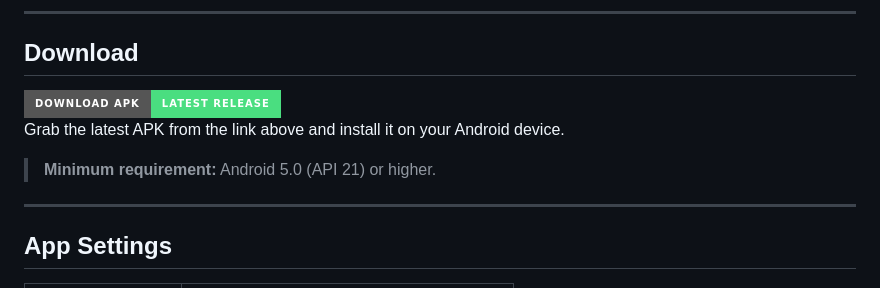
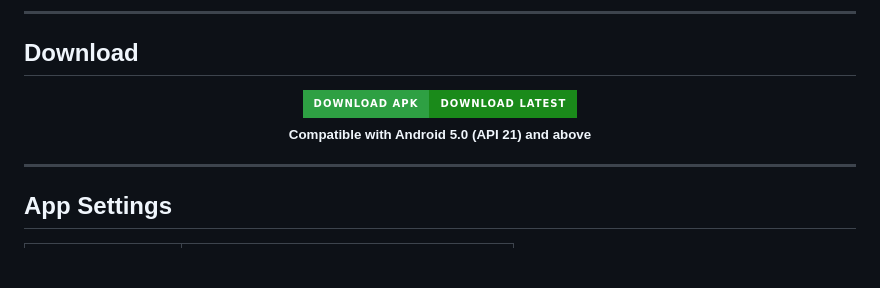
Before and after one commit to Snip3rMask/dd, a Markdown page: README.md, the part around the change. Rendered like a GitHub page; badges without logos; blank space fills up the shorter version.

Commit message:
docs: center download button with better theme-friendly colors

```diff
--- a/README.md
+++ b/README.md
@@ -73,13 +73,13 @@ _(Add your screenshots here)_
 
 ## Download
 
-<a href="https://github.com/Snip3rMask/dd/releases/latest">
-  <img src="https://img.shields.io/badge/Download%20APK-Latest%20Release-4ADE80?style=for-the-badge&logo=android" alt="Download Latest APK">
-</a>
-
-Grab the latest APK from the link above and install it on your Android device.
-
-> **Minimum requirement:** Android 5.0 (API 21) or higher.
+<p align="center">
+  <a href="https://github.com/Snip3rMask/dd/releases/latest">
+    <img src="https://img.shields.io/badge/Download%20APK-Download%20Latest-1a8a1a?style=for-the-badge&logo=android&logoColor=white&labelColor=2ea043" alt="Download Latest APK">
+  </a>
+  <br>
+  <sub><b>Compatible with Android 5.0 (API 21) and above</b></sub>
+</p>
 
 ---
 
```
